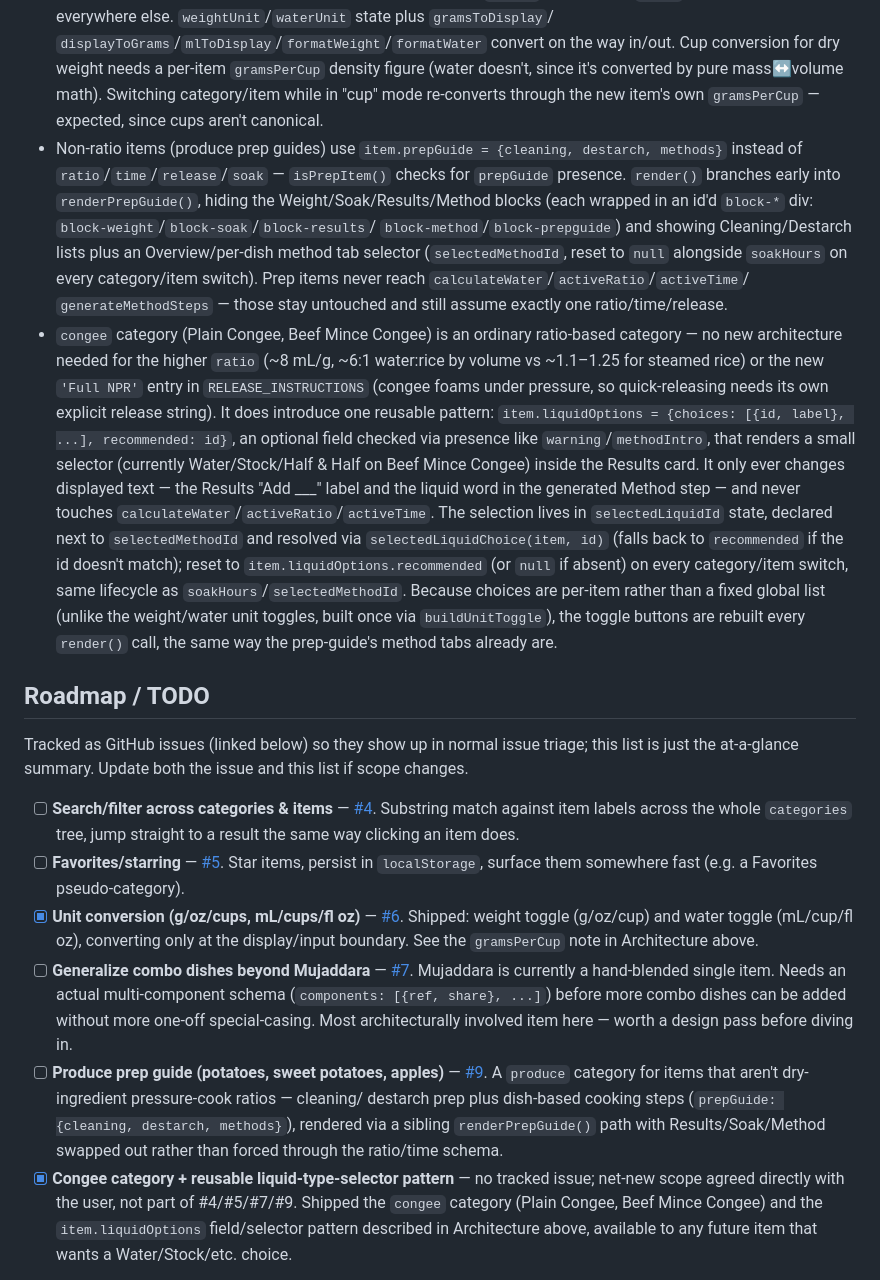
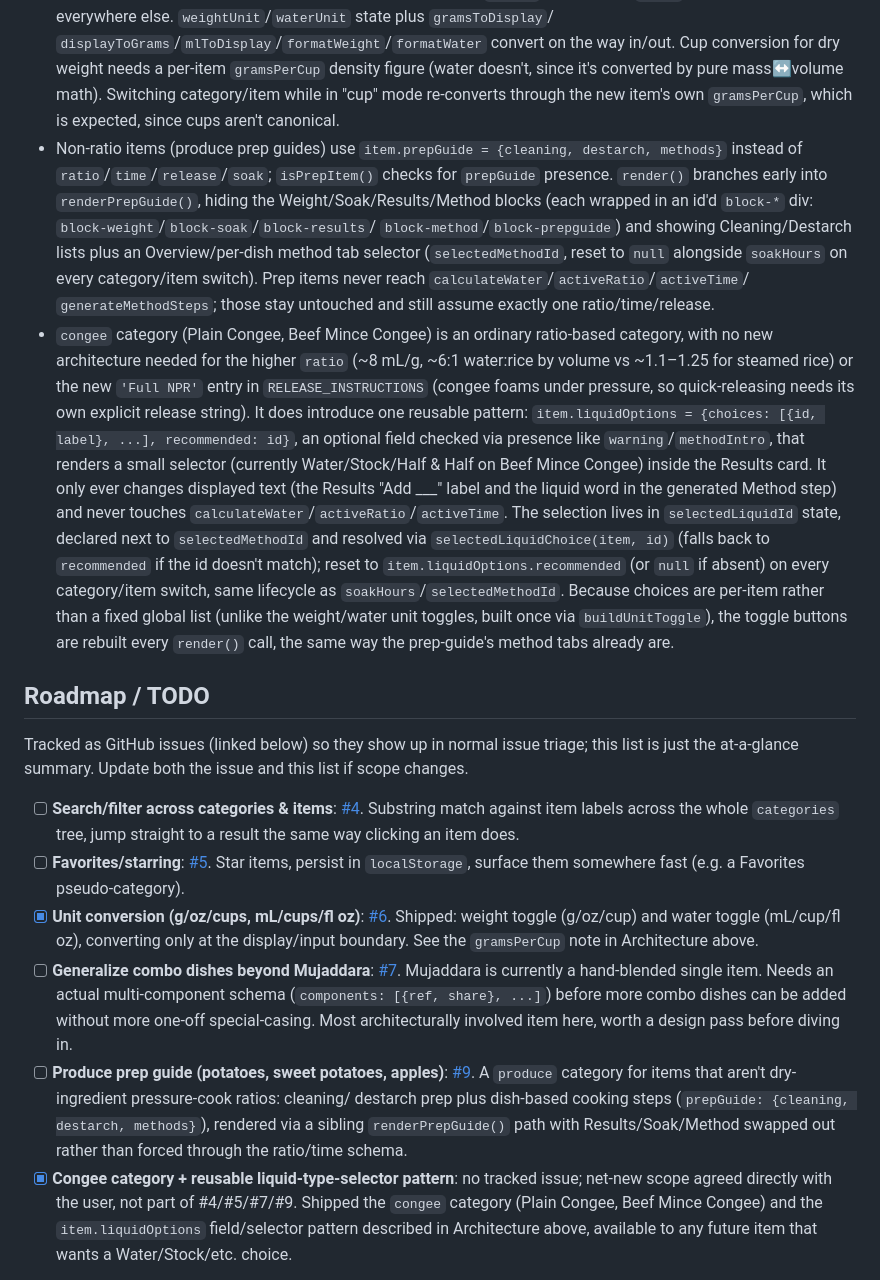
Before and after one commit to Purple-Drain/instant-pot-calculator, a Markdown page: CLAUDE.md, the part around one of its changes. Drawn GitHub-style.

Commit message:
CLAUDE.md: replace em dashes in the older text
The Writing style section bans dashes as punctuation, but the file's
older Architecture and Roadmap text predates the rule. The one en
dash left is a number range, which the rule allows.

Part of #26

Co-Authored-By: Claude Opus 5 (1M context) <noreply@anthropic.com>

```diff
--- a/CLAUDE.md
+++ b/CLAUDE.md
@@ -92,24 +92,24 @@ optionally adjust soak time, get water/pressure-time/release-method plus a gener
   `displayToGrams`/`mlToDisplay`/`formatWeight`/`formatWater` convert on the way in/out. Cup
   conversion for dry weight needs a per-item `gramsPerCup` density figure (water doesn't, since
   it's converted by pure mass↔volume math). Switching category/item while in "cup" mode
-  re-converts through the new item's own `gramsPerCup` — expected, since cups aren't canonical.
+  re-converts through the new item's own `gramsPerCup`, which is expected, since cups aren't canonical.
 - Non-ratio items (produce prep guides) use `item.prepGuide = {cleaning, destarch, methods}`
-  instead of `ratio`/`time`/`release`/`soak` — `isPrepItem()` checks for `prepGuide` presence.
+  instead of `ratio`/`time`/`release`/`soak`; `isPrepItem()` checks for `prepGuide` presence.
   `render()` branches early into `renderPrepGuide()`, hiding the Weight/Soak/Results/Method
   blocks (each wrapped in an id'd `block-*` div: `block-weight`/`block-soak`/`block-results`/
   `block-method`/`block-prepguide`) and showing Cleaning/Destarch lists plus an Overview/per-dish
   method tab selector (`selectedMethodId`, reset to `null` alongside `soakHours` on every
   category/item switch). Prep items never reach `calculateWater`/`activeRatio`/`activeTime`/
-  `generateMethodSteps` — those stay untouched and still assume exactly one ratio/time/release.
-- `congee` category (Plain Congee, Beef Mince Congee) is an ordinary ratio-based category — no
+  `generateMethodSteps`; those stay untouched and still assume exactly one ratio/time/release.
+- `congee` category (Plain Congee, Beef Mince Congee) is an ordinary ratio-based category, with no
   new architecture needed for the higher `ratio` (~8 mL/g, ~6:1 water:rice by volume vs ~1.1–1.25
   for steamed rice) or the new `'Full NPR'` entry in `RELEASE_INSTRUCTIONS` (congee foams under
   pressure, so quick-releasing needs its own explicit release string). It does introduce one
   reusable pattern: `item.liquidOptions = {choices: [{id, label}, ...], recommended: id}`, an
   optional field checked via presence like `warning`/`methodIntro`, that renders a small
   selector (currently Water/Stock/Half & Half on Beef Mince Congee) inside the Results card. It
-  only ever changes displayed text — the Results "Add ___" label and the liquid word in the
-  generated Method step — and never touches `calculateWater`/`activeRatio`/`activeTime`. The
+  only ever changes displayed text (the Results "Add ___" label and the liquid word in the
+  generated Method step) and never touches `calculateWater`/`activeRatio`/`activeTime`. The
   selection lives in `selectedLiquidId` state, declared next to `selectedMethodId` and resolved
   via `selectedLiquidChoice(item, id)` (falls back to `recommended` if the id doesn't match);
   reset to `item.liquidOptions.recommended` (or `null` if absent) on every category/item switch,
@@ -123,26 +123,26 @@ optionally adjust soak time, get water/pressure-time/release-method plus a gener
 Tracked as GitHub issues (linked below) so they show up in normal issue triage; this list is
 just the at-a-glance summary. Update both the issue and this list if scope changes.
 
-- [ ] **Search/filter across categories & items** — [#4](https://github.com/Purple-Drain/instant-pot-calculator/issues/4).
+- [ ] **Search/filter across categories & items**: [#4](https://github.com/Purple-Drain/instant-pot-calculator/issues/4).
       Substring match against item labels across the whole `categories` tree, jump straight to
       a result the same way clicking an item does.
-- [ ] **Favorites/starring** — [#5](https://github.com/Purple-Drain/instant-pot-calculator/issues/5).
+- [ ] **Favorites/starring**: [#5](https://github.com/Purple-Drain/instant-pot-calculator/issues/5).
       Star items, persist in `localStorage`, surface them somewhere fast (e.g. a Favorites
       pseudo-category).
-- [x] **Unit conversion (g/oz/cups, mL/cups/fl oz)** — [#6](https://github.com/Purple-Drain/instant-pot-calculator/issues/6).
+- [x] **Unit conversion (g/oz/cups, mL/cups/fl oz)**: [#6](https://github.com/Purple-Drain/instant-pot-calculator/issues/6).
       Shipped: weight toggle (g/oz/cup) and water toggle (mL/cup/fl oz), converting only at the
       display/input boundary. See the `gramsPerCup` note in Architecture above.
-- [ ] **Generalize combo dishes beyond Mujaddara** — [#7](https://github.com/Purple-Drain/instant-pot-calculator/issues/7).
+- [ ] **Generalize combo dishes beyond Mujaddara**: [#7](https://github.com/Purple-Drain/instant-pot-calculator/issues/7).
       Mujaddara is currently a hand-blended single item. Needs an actual multi-component schema
       (`components: [{ref, share}, ...]`) before more combo dishes can be added without more
-      one-off special-casing. Most architecturally involved item here — worth a design pass
+      one-off special-casing. Most architecturally involved item here, worth a design pass
       before diving in.
-- [ ] **Produce prep guide (potatoes, sweet potatoes, apples)** — [#9](https://github.com/Purple-Drain/instant-pot-calculator/issues/9).
-      A `produce` category for items that aren't dry-ingredient pressure-cook ratios — cleaning/
+- [ ] **Produce prep guide (potatoes, sweet potatoes, apples)**: [#9](https://github.com/Purple-Drain/instant-pot-calculator/issues/9).
+      A `produce` category for items that aren't dry-ingredient pressure-cook ratios: cleaning/
       destarch prep plus dish-based cooking steps (`prepGuide: {cleaning, destarch, methods}`),
       rendered via a sibling `renderPrepGuide()` path with Results/Soak/Method swapped out rather
       than forced through the ratio/time schema.
-- [x] **Congee category + reusable liquid-type-selector pattern** — no tracked issue; net-new
+- [x] **Congee category + reusable liquid-type-selector pattern**: no tracked issue; net-new
       scope agreed directly with the user, not part of #4/#5/#7/#9. Shipped the `congee` category
       (Plain Congee, Beef Mince Congee) and the `item.liquidOptions` field/selector pattern
       described in Architecture above, available to any future item that wants a Water/Stock/etc.
```
Also changed, not shown: other parts of CLAUDE.md (+7 -7 lines).
